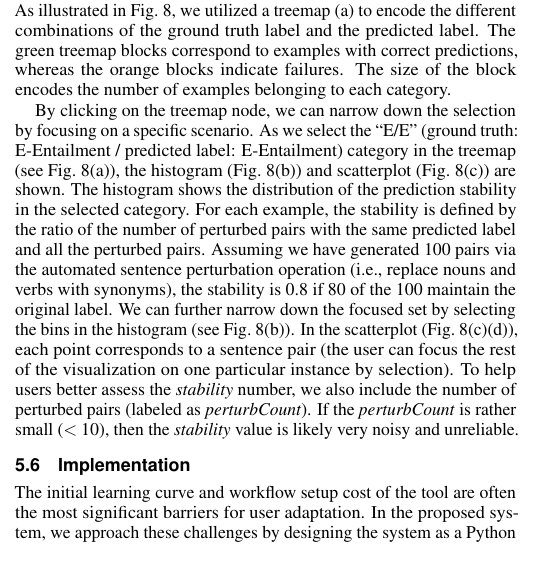
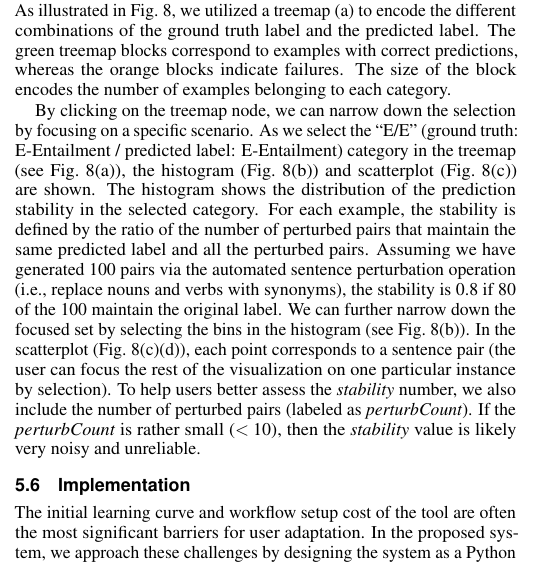
Before and after one commit to sci-visus/NLPModelExplorer, a LaTeX document (paper/paper_entailVis.tex, which reads paper/predSummary.tex): part of one column of page 6 of 10, cut so that both start at the same text. Compiled offline with pdfLaTeX.

Commit message:
finial edit

```diff
--- a/paper/predSummary.tex
+++ b/paper/predSummary.tex
@@ -34,7 +34,7 @@ To address these challenges, we introduce the summary view (see Fig.~\ref{fig:te
 As illustrated in Fig.~\ref{fig:summaryView}, we utilized a treemap (a) to encode the different combinations of the ground truth label and the predicted label. The green treemap blocks correspond to examples with correct predictions, whereas the orange blocks indicate failures. The size of the block encodes the number of examples belonging to each category.
 
 By clicking on the treemap node, we can narrow down the selection by focusing on a specific scenario.
-As we select the ``E/E'' (ground truth: E-Entailment / predicted label: E-Entailment) category in the treemap (see Fig.~\ref{fig:summaryView}(a)), the histogram (Fig.~\ref{fig:summaryView}(b)) and scatterplot  (Fig.~\ref{fig:summaryView}(c)) are shown. The histogram shows the distribution of the prediction stability in the selected category. For each example, the stability is defined by the ratio of the number of perturbed pairs with the same predicted label and all the perturbed pairs. Assuming we have generated 100 pairs via the automated sentence perturbation operation (i.e., replace nouns and verbs with synonyms), the stability is 0.8 if 80 of the 100 maintain the original label.
+As we select the ``E/E'' (ground truth: E-Entailment / predicted label: E-Entailment) category in the treemap (see Fig.~\ref{fig:summaryView}(a)), the histogram (Fig.~\ref{fig:summaryView}(b)) and scatterplot  (Fig.~\ref{fig:summaryView}(c)) are shown. The histogram shows the distribution of the prediction stability in the selected category. For each example, the stability is defined by the ratio of the number of perturbed pairs that maintain the same predicted label and all the perturbed pairs. Assuming we have generated 100 pairs via the automated sentence perturbation operation (i.e., replace nouns and verbs with synonyms), the stability is 0.8 if 80 of the 100 maintain the original label.
 %The \emph{stability} measures how likely a sentence pair will change its prediction after applying minor perturbations.% which helps the expert infer the model stability on the given example.
 %
 We can further narrow down the focused set by selecting the bins in the histogram (see Fig.~\ref{fig:summaryView}(b)).
```
Also changed, not shown: paper/itemizedReviewResponse.txt (+1 -0 lines).
